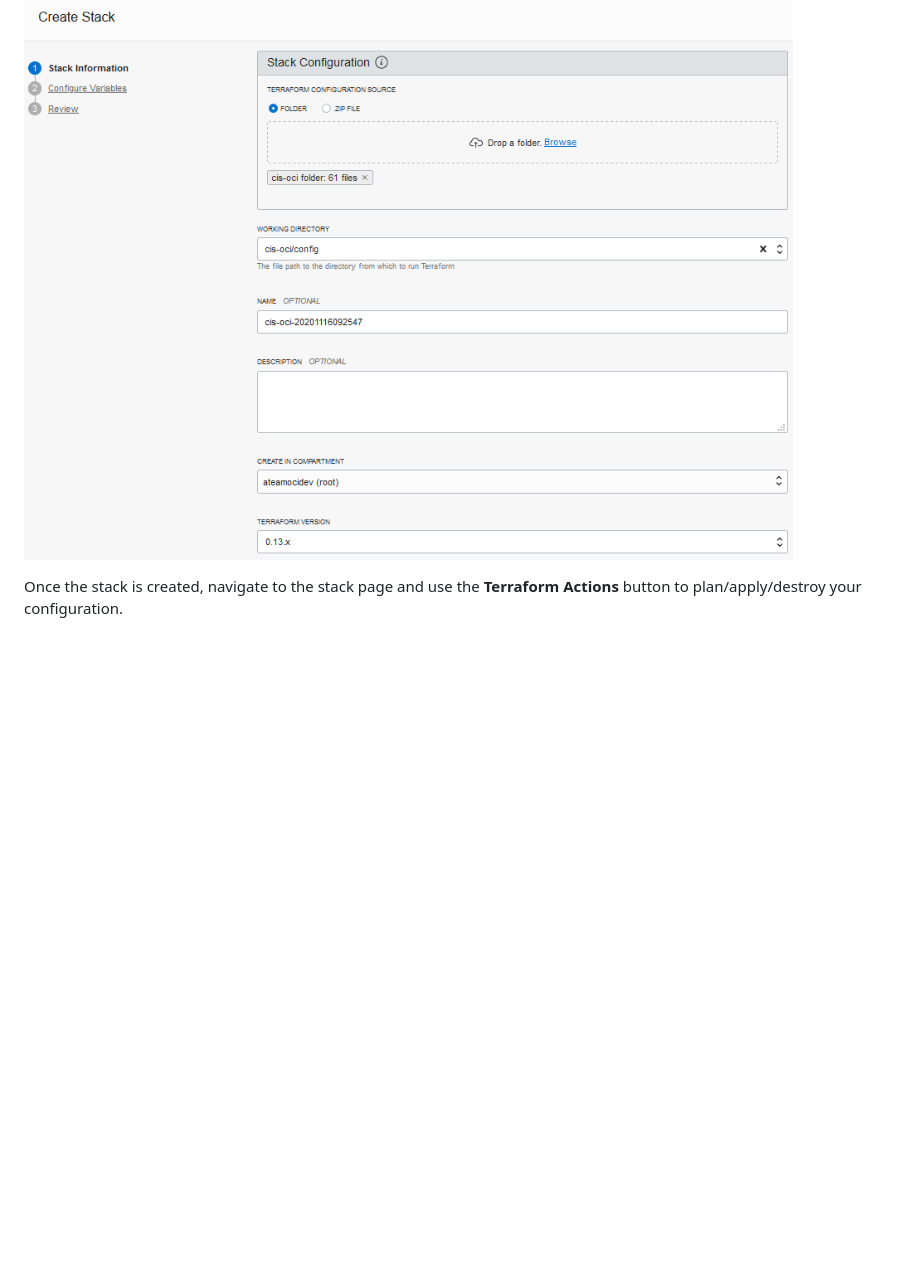
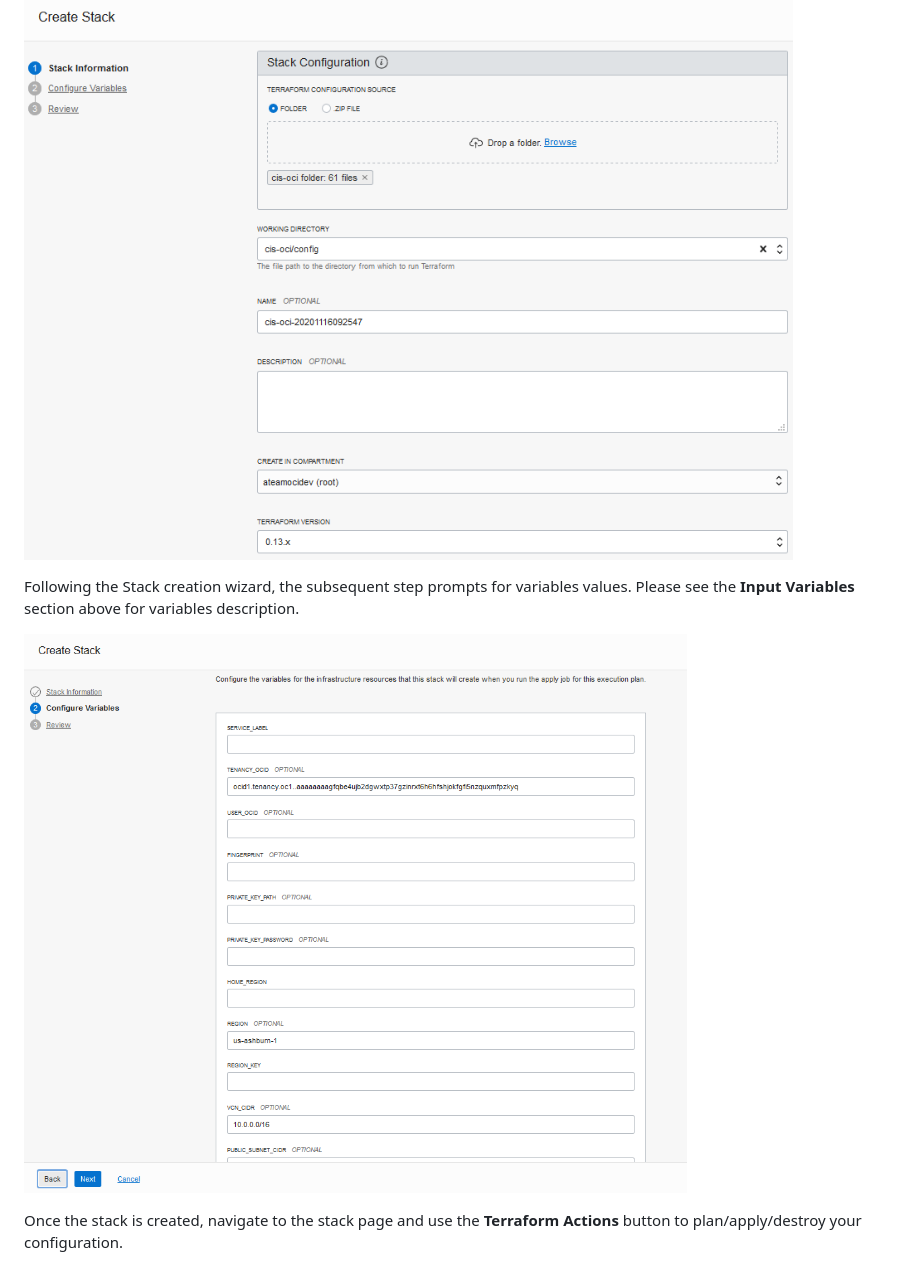
Before and after one commit to oci-landing-zones/oci-cis-landingzone-quickstart, a Markdown page: README.md, the part around the change. GitHub-like rendering; pictures changed too: images/FolderStack_3.png (added); blank space fills up the shorter version.

Commit message:
Added ORM variables screenshot.

```diff
--- a/README.md
+++ b/README.md
@@ -119,6 +119,10 @@ Using OCI Console, navigate to Resource Manager service page and create a stack
 
 ![Folder Stack](images/FolderStack_2.png)
 
+Following the Stack creation wizard, the subsequent step prompts for variables values. Please see the **Input Variables** section above for variables description.
+
+![Folder Stack](images/FolderStack_3.png)
+
 Once the stack is created, navigate to the stack page and use the **Terraform Actions** button to plan/apply/destroy your configuration.
 
 ![Run Stack](images/RunStack.png)
```
